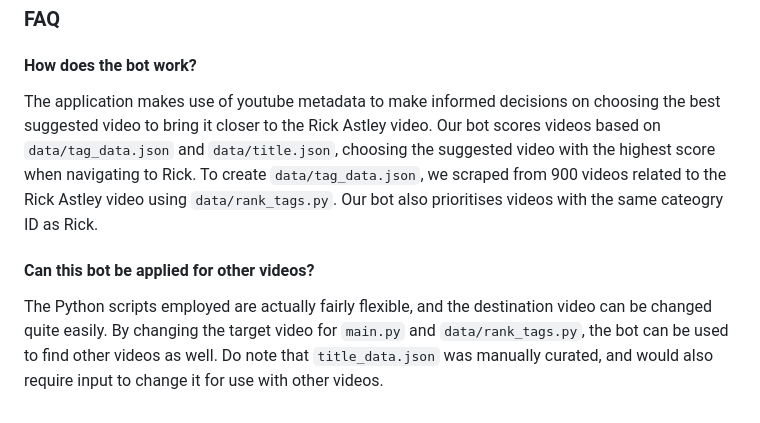
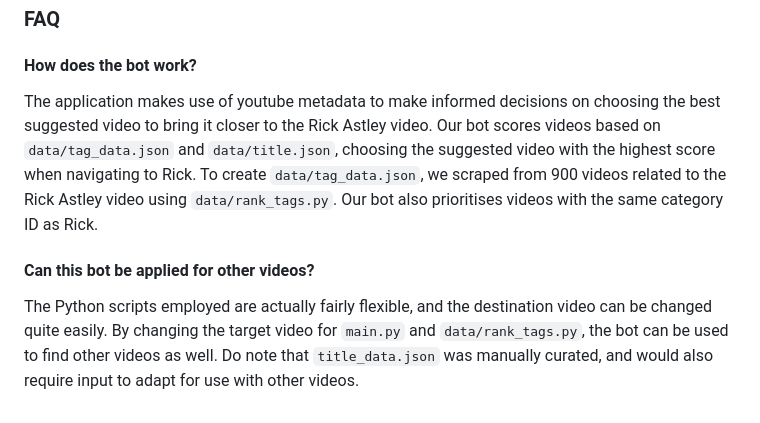
Before and after one commit to in-the-rick-of-time/All-Roads-Lead-to-Rick, a Markdown page: README.md, the part around the change. GitHub-like rendering.

Commit message:
Fixed typo in README.md

```diff
--- a/README.md
+++ b/README.md
@@ -55,7 +55,7 @@ The web app is now running locally. Enjoy!
 ### FAQ ###
 
 #### How does the bot work? ####
-The application makes use of youtube metadata to make informed decisions on choosing the best suggested video to bring it closer to the Rick Astley video. Our bot scores videos based on `data/tag_data.json` and `data/title.json`, choosing the suggested video with the highest score when navigating to Rick. To create `data/tag_data.json`, we scraped from 900 videos related to the Rick Astley video using `data/rank_tags.py`. Our bot also prioritises videos with the same cateogry ID as Rick.
+The application makes use of youtube metadata to make informed decisions on choosing the best suggested video to bring it closer to the Rick Astley video. Our bot scores videos based on `data/tag_data.json` and `data/title.json`, choosing the suggested video with the highest score when navigating to Rick. To create `data/tag_data.json`, we scraped from 900 videos related to the Rick Astley video using `data/rank_tags.py`. Our bot also prioritises videos with the same category ID as Rick.
 
 #### Can this bot be applied for other videos? ####
-The Python scripts employed are actually fairly flexible, and the destination video can be changed quite easily. By changing the target video for `main.py` and `data/rank_tags.py`, the bot can be used to find other videos as well. Do note that `title_data.json` was manually curated, and would also require input to change it for use with other videos.
+The Python scripts employed are actually fairly flexible, and the destination video can be changed quite easily. By changing the target video for `main.py` and `data/rank_tags.py`, the bot can be used to find other videos as well. Do note that `title_data.json` was manually curated, and would also require input to adapt for use with other videos.
```
